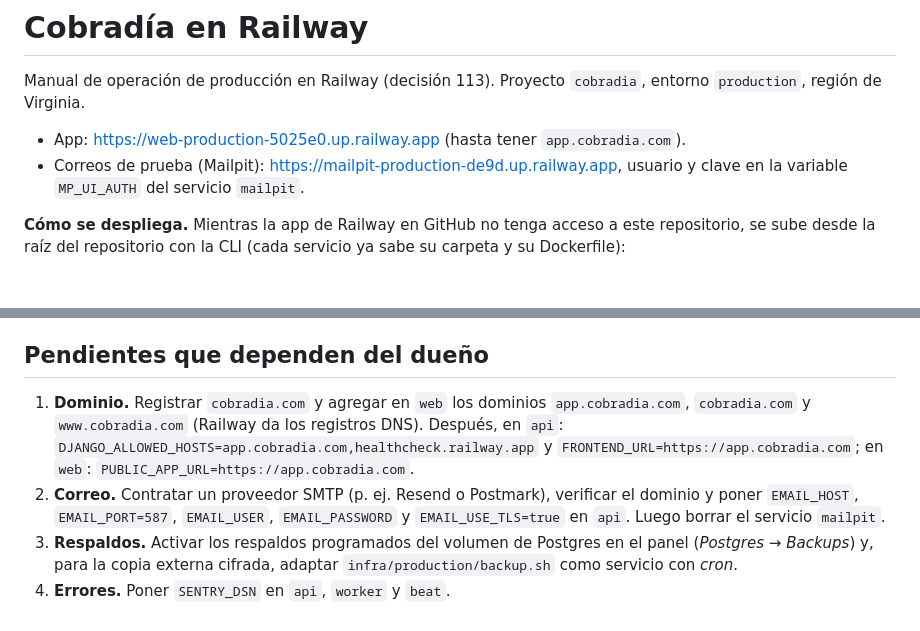
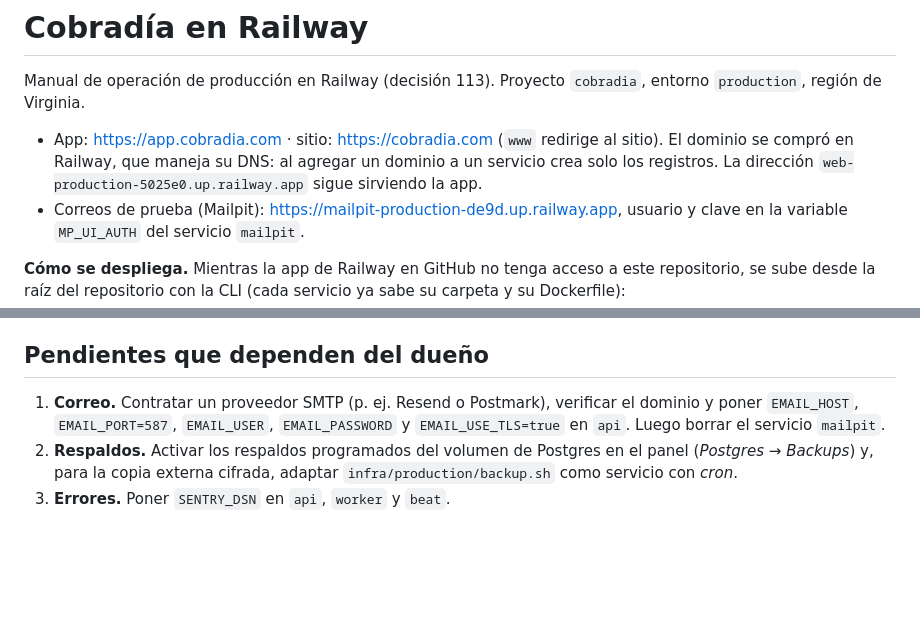
Before and after one commit to JonasJavier/Sistemas-de-prestamos, a Markdown page: infra/railway/README.md, 2 parts joined by grey strips. GitHub-like rendering; blank space fills up the shorter version.

Commit message:
Railway manual: cobradia.com is connected
Co-Authored-By: Claude Opus 5.5 <noreply@anthropic.com>

```diff
--- a/infra/railway/README.md
+++ b/infra/railway/README.md
@@ -2,7 +2,7 @@
 
 Manual de operación de producción en Railway (decisión 113). Proyecto `cobradia`, entorno `production`, región de Virginia.
 
-- App: <https://web-production-5025e0.up.railway.app> (hasta tener `app.cobradia.com`).
+- App: <https://app.cobradia.com> · sitio: <https://cobradia.com> (`www` redirige al sitio). El dominio se compró en Railway, que maneja su DNS: al agregar un dominio a un servicio crea solo los registros. La dirección `web-production-5025e0.up.railway.app` sigue sirviendo la app.
 - Correos de prueba (Mailpit): <https://mailpit-production-de9d.up.railway.app>, usuario y clave en la variable `MP_UI_AUTH` del servicio `mailpit`.
 
 **Cómo se despliega.** Mientras la app de Railway en GitHub no tenga acceso a este repositorio, se sube desde la raíz del repositorio con la CLI (cada servicio ya sabe su carpeta y su Dockerfile):
@@ -58,7 +58,6 @@ curl -fsS https://<dominio>/api/v1/salud/        # responde la versión (commit)
 
 ## Pendientes que dependen del dueño
 
-1. **Dominio.** Registrar `cobradia.com` y agregar en `web` los dominios `app.cobradia.com`, `cobradia.com` y `www.cobradia.com` (Railway da los registros DNS). Después, en `api`: `DJANGO_ALLOWED_HOSTS=app.cobradia.com,healthcheck.railway.app` y `FRONTEND_URL=https://app.cobradia.com`; en `web`: `PUBLIC_APP_URL=https://app.cobradia.com`.
-2. **Correo.** Contratar un proveedor SMTP (p. ej. Resend o Postmark), verificar el dominio y poner `EMAIL_HOST`, `EMAIL_PORT=587`, `EMAIL_USER`, `EMAIL_PASSWORD` y `EMAIL_USE_TLS=true` en `api`. Luego borrar el servicio `mailpit`.
-3. **Respaldos.** Activar los respaldos programados del volumen de Postgres en el panel (*Postgres* → *Backups*) y, para la copia externa cifrada, adaptar `infra/production/backup.sh` como servicio con *cron*.
-4. **Errores.** Poner `SENTRY_DSN` en `api`, `worker` y `beat`.
+1. **Correo.** Contratar un proveedor SMTP (p. ej. Resend o Postmark), verificar el dominio y poner `EMAIL_HOST`, `EMAIL_PORT=587`, `EMAIL_USER`, `EMAIL_PASSWORD` y `EMAIL_USE_TLS=true` en `api`. Luego borrar el servicio `mailpit`.
+2. **Respaldos.** Activar los respaldos programados del volumen de Postgres en el panel (*Postgres* → *Backups*) y, para la copia externa cifrada, adaptar `infra/production/backup.sh` como servicio con *cron*.
+3. **Errores.** Poner `SENTRY_DSN` en `api`, `worker` y `beat`.
```
